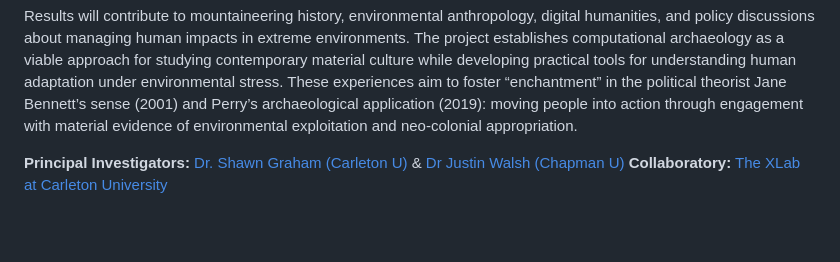
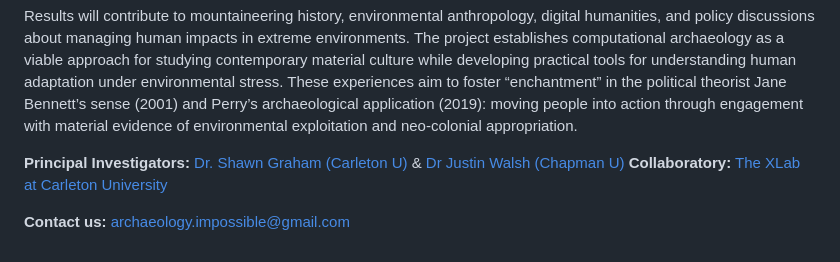
Before and after one commit to archaeologyimpossible/archaeologyimpossible.github.io, a Markdown page: content.md, the part around the change. GitHub-like rendering; blank space fills up the shorter version.

Commit message:
content page

```diff
--- a/content.md
+++ b/content.md
@@ -61,3 +61,5 @@ Results will contribute to mountaineering history, environmental anthropology, d
 
 **Principal Investigators:** [Dr. Shawn Graham (Carleton U)](https://shawngraham.github.io) & [Dr Justin Walsh (Chapman U)](https://www.chapman.edu/our-faculty/justin-walsh.aspx)
 **Collaboratory:** [The XLab at Carleton University](https://carleton.ca/xlab/)
+
+**Contact us:** archaeology.impossible@gmail.com
```
